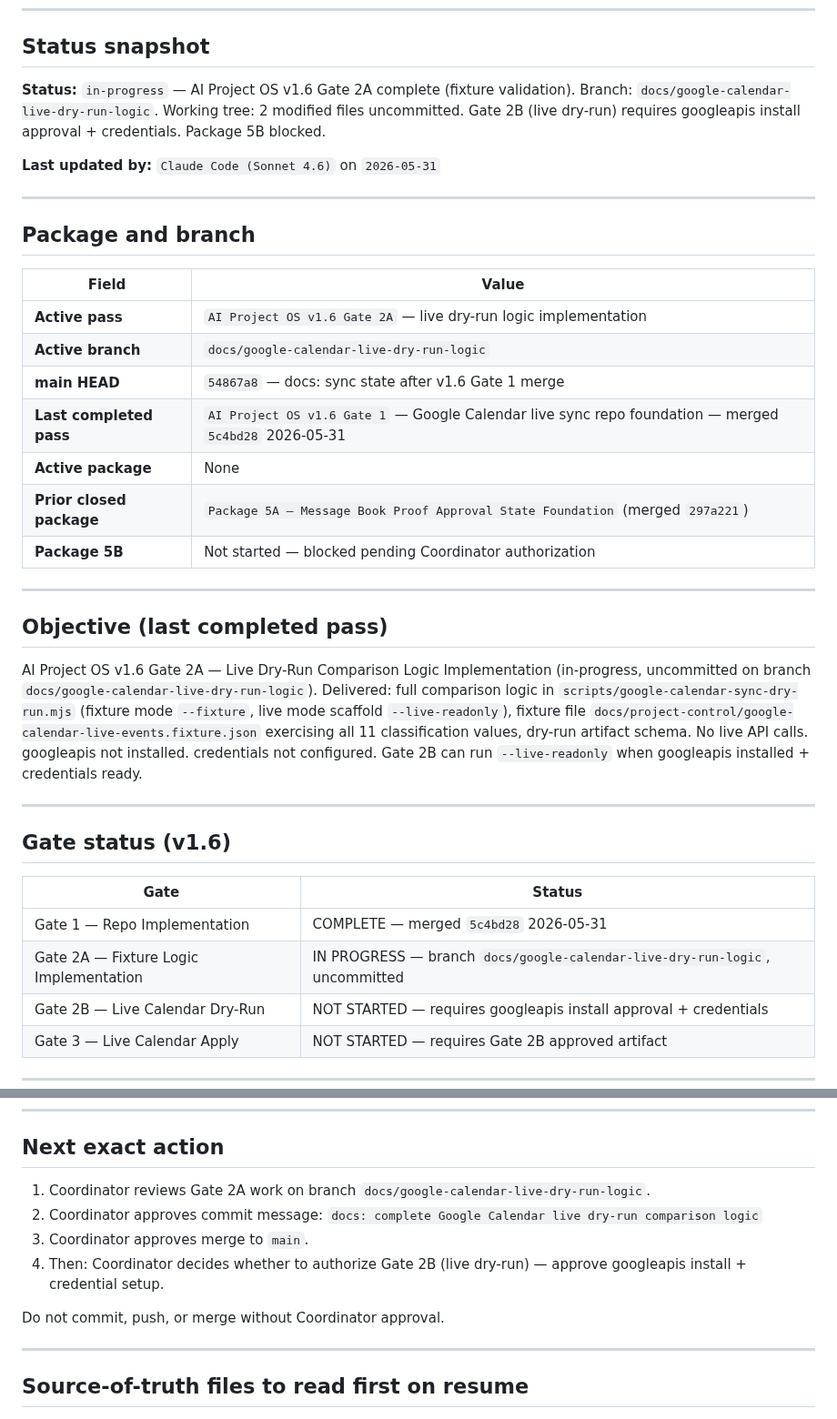
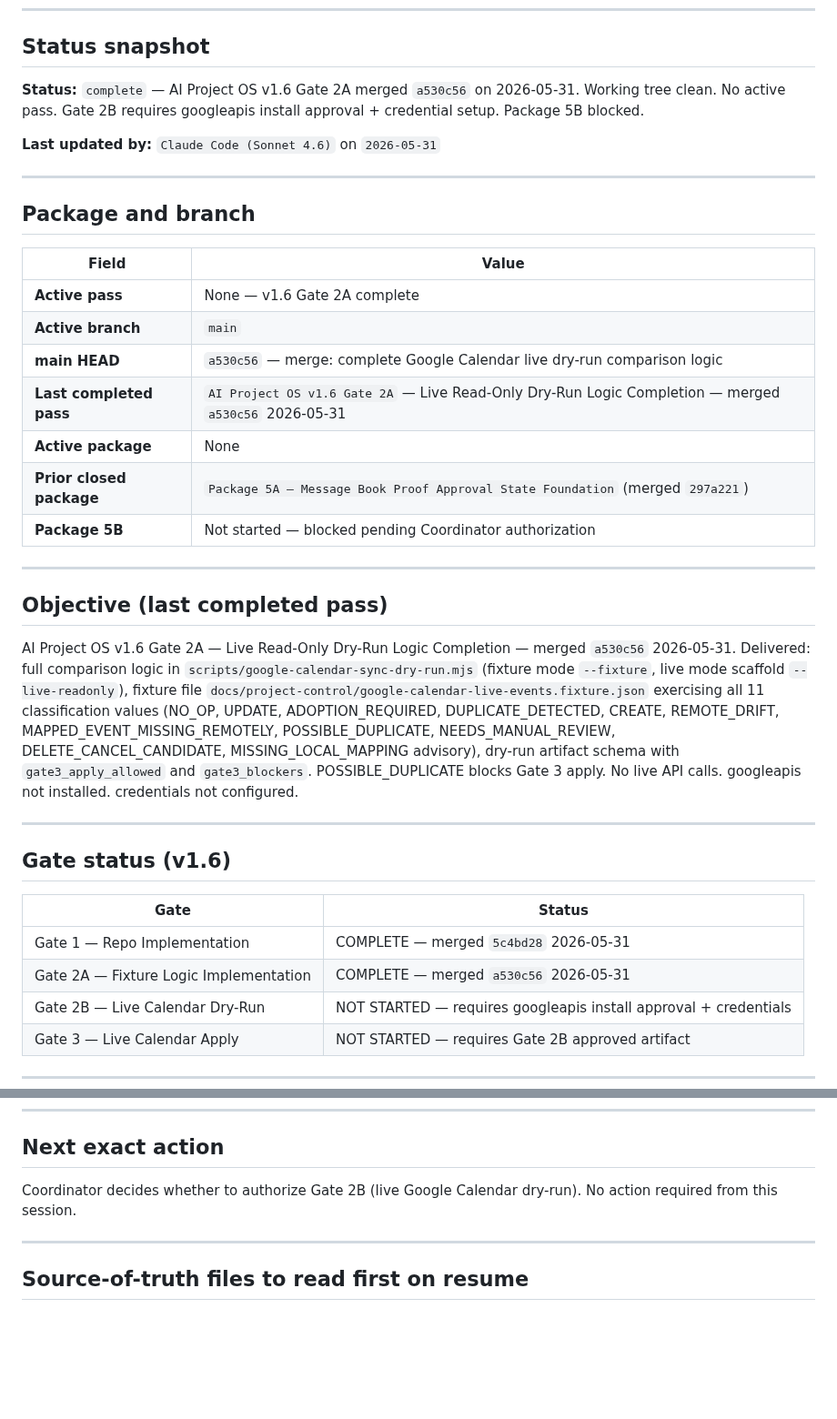
Before and after one commit to GHnol/MessageVault, a Markdown page: AI_HANDOFF.md, 2 parts joined by grey strips. Shown at 91% size. GitHub-like rendering; blank space fills up the shorter version.

```diff
--- a/AI_HANDOFF.md
+++ b/AI_HANDOFF.md
@@ -8,7 +8,7 @@ Update this file whenever you stop mid-task, approach context pressure, or hand
 
 ## Status snapshot
 
-**Status:** `in-progress` — AI Project OS v1.6 Gate 2A complete (fixture validation). Branch: `docs/google-calendar-live-dry-run-logic`. Working tree: 2 modified files uncommitted. Gate 2B (live dry-run) requires googleapis install approval + credentials. Package 5B blocked.
+**Status:** `complete` — AI Project OS v1.6 Gate 2A merged `a530c56` on 2026-05-31. Working tree clean. No active pass. Gate 2B requires googleapis install approval + credential setup. Package 5B blocked.
 
 **Last updated by:** `Claude Code (Sonnet 4.6)` on `2026-05-31`
 
@@ -18,10 +18,10 @@ Update this file whenever you stop mid-task, approach context pressure, or hand
 
 | Field | Value |
 |---|---|
-| **Active pass** | `AI Project OS v1.6 Gate 2A` — live dry-run logic implementation |
-| **Active branch** | `docs/google-calendar-live-dry-run-logic` |
-| **main HEAD** | `54867a8` — docs: sync state after v1.6 Gate 1 merge |
-| **Last completed pass** | `AI Project OS v1.6 Gate 1` — Google Calendar live sync repo foundation — merged `5c4bd28` 2026-05-31 |
+| **Active pass** | None — v1.6 Gate 2A complete |
+| **Active branch** | `main` |
+| **main HEAD** | `a530c56` — merge: complete Google Calendar live dry-run comparison logic |
+| **Last completed pass** | `AI Project OS v1.6 Gate 2A` — Live Read-Only Dry-Run Logic Completion — merged `a530c56` 2026-05-31 |
 | **Active package** | None |
 | **Prior closed package** | `Package 5A — Message Book Proof Approval State Foundation` (merged `297a221`) |
 | **Package 5B** | Not started — blocked pending Coordinator authorization |
@@ -30,7 +30,7 @@ Update this file whenever you stop mid-task, approach context pressure, or hand
 
 ## Objective (last completed pass)
 
-AI Project OS v1.6 Gate 2A — Live Dry-Run Comparison Logic Implementation (in-progress, uncommitted on branch `docs/google-calendar-live-dry-run-logic`). Delivered: full comparison logic in `scripts/google-calendar-sync-dry-run.mjs` (fixture mode `--fixture`, live mode scaffold `--live-readonly`), fixture file `docs/project-control/google-calendar-live-events.fixture.json` exercising all 11 classification values, dry-run artifact schema. No live API calls. googleapis not installed. credentials not configured. Gate 2B can run `--live-readonly` when googleapis installed + credentials ready.
+AI Project OS v1.6 Gate 2A — Live Read-Only Dry-Run Logic Completion — merged `a530c56` 2026-05-31. Delivered: full comparison logic in `scripts/google-calendar-sync-dry-run.mjs` (fixture mode `--fixture`, live mode scaffold `--live-readonly`), fixture file `docs/project-control/google-calendar-live-events.fixture.json` exercising all 11 classification values (NO_OP, UPDATE, ADOPTION_REQUIRED, DUPLICATE_DETECTED, CREATE, REMOTE_DRIFT, MAPPED_EVENT_MISSING_REMOTELY, POSSIBLE_DUPLICATE, NEEDS_MANUAL_REVIEW, DELETE_CANCEL_CANDIDATE, MISSING_LOCAL_MAPPING advisory), dry-run artifact schema with `gate3_apply_allowed` and `gate3_blockers`. POSSIBLE_DUPLICATE blocks Gate 3 apply. No live API calls. googleapis not installed. credentials not configured.
 
 ---
 
@@ -39,7 +39,7 @@ AI Project OS v1.6 Gate 2A — Live Dry-Run Comparison Logic Implementation (in-
 | Gate | Status |
 |---|---|
 | Gate 1 — Repo Implementation | COMPLETE — merged `5c4bd28` 2026-05-31 |
-| Gate 2A — Fixture Logic Implementation | IN PROGRESS — branch `docs/google-calendar-live-dry-run-logic`, uncommitted |
+| Gate 2A — Fixture Logic Implementation | COMPLETE — merged `a530c56` 2026-05-31 |
 | Gate 2B — Live Calendar Dry-Run | NOT STARTED — requires googleapis install approval + credentials |
 | Gate 3 — Live Calendar Apply | NOT STARTED — requires Gate 2B approved artifact |
 
@@ -81,12 +81,7 @@ v1.6 is NOT complete until Gate 3 live apply succeeds for KeepMees, or a documen
 
 ## Next exact action
 
-1. Coordinator reviews Gate 2A work on branch `docs/google-calendar-live-dry-run-logic`.
-2. Coordinator approves commit message: `docs: complete Google Calendar live dry-run comparison logic`
-3. Coordinator approves merge to `main`.
-4. Then: Coordinator decides whether to authorize Gate 2B (live dry-run) — approve googleapis install + credential setup.
-
-Do not commit, push, or merge without Coordinator approval.
+Coordinator decides whether to authorize Gate 2B (live Google Calendar dry-run). No action required from this session.
 
 ---
 
```
Also changed, not shown: CURRENT_STATE.md (+6 -6 lines), NEXT_SESSION_PROMPT.md (+13 -12 lines).
